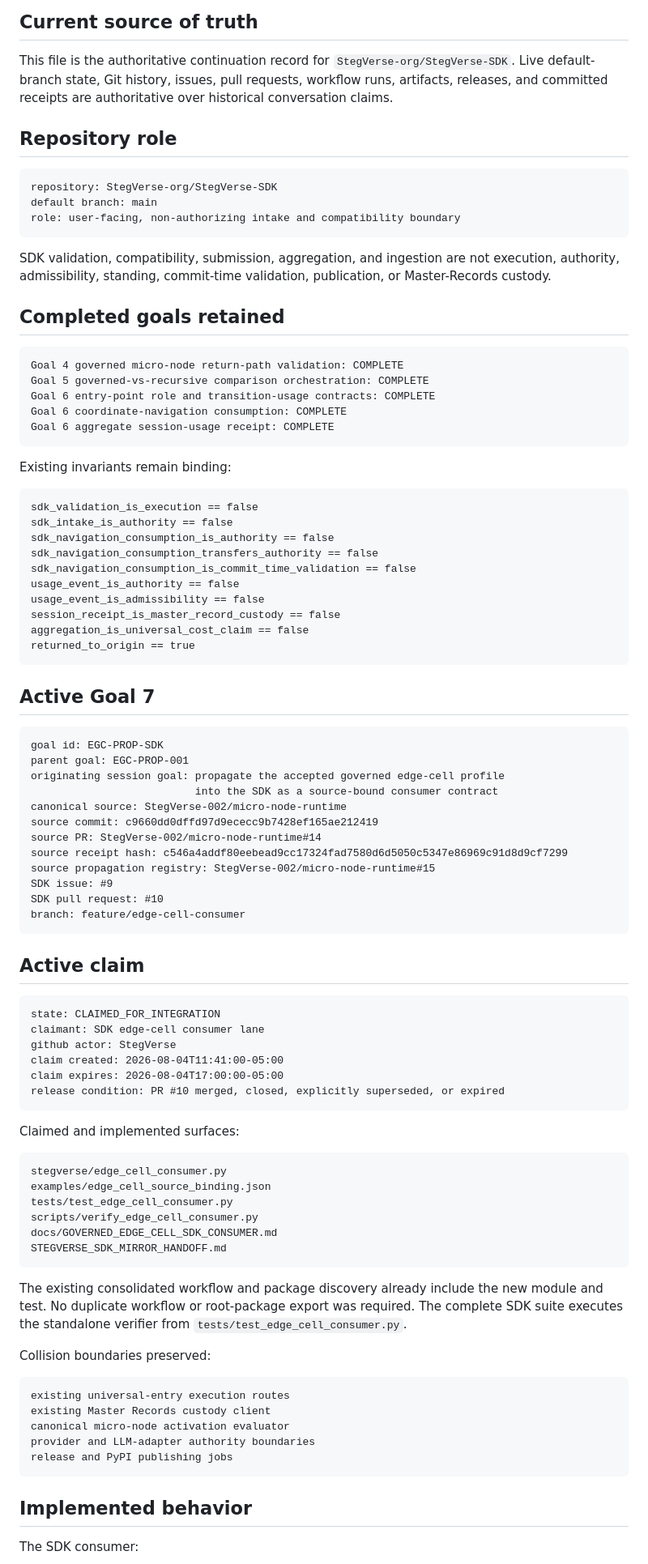
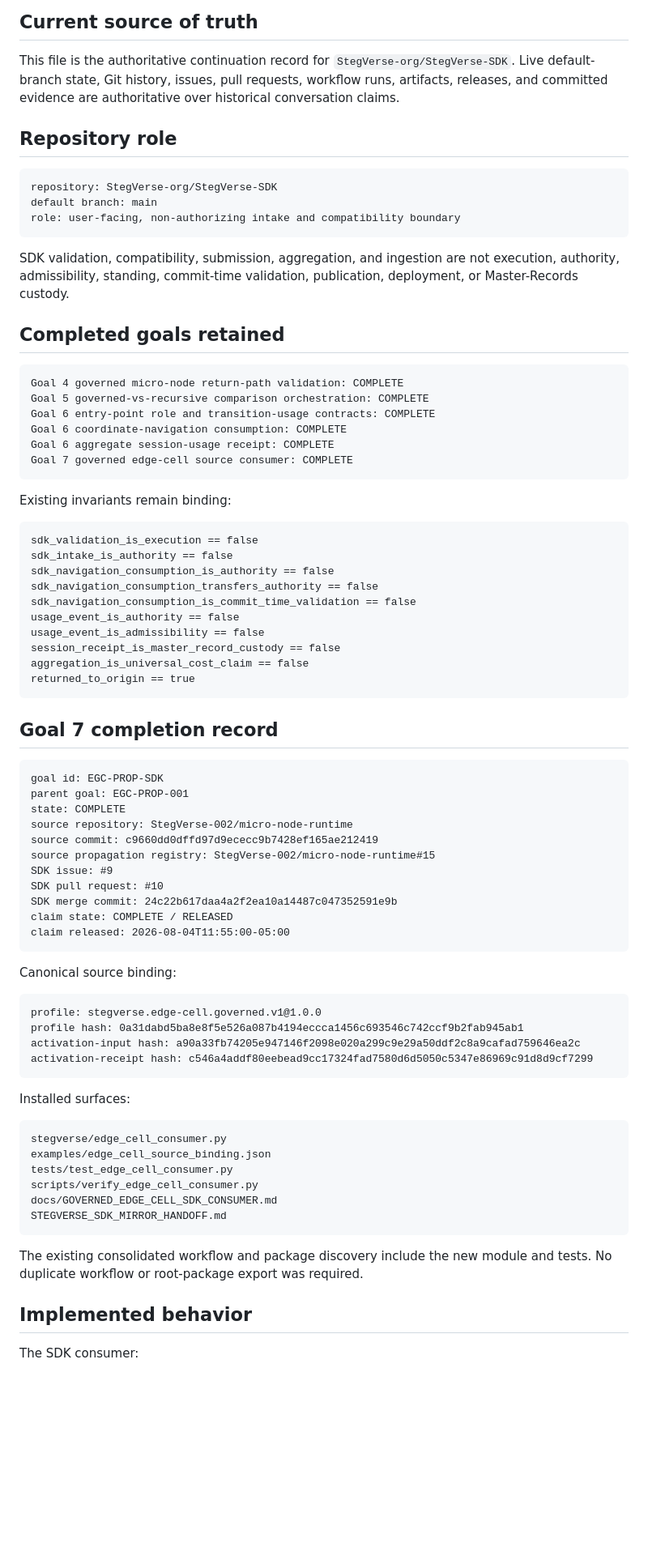
Before and after one commit to StegVerse-org/StegVerse-SDK, a Markdown page: STEGVERSE_SDK_MIRROR_HANDOFF.md, the part around one of its changes. Shown at 81% size. Drawn GitHub-style; blank space fills up the shorter version.

````diff
--- a/STEGVERSE_SDK_MIRROR_HANDOFF.md
+++ b/STEGVERSE_SDK_MIRROR_HANDOFF.md
@@ -4,7 +4,7 @@
 
 This file is the authoritative continuation record for
 `StegVerse-org/StegVerse-SDK`. Live default-branch state, Git history, issues,
-pull requests, workflow runs, artifacts, releases, and committed receipts are
+pull requests, workflow runs, artifacts, releases, and committed evidence are
 authoritative over historical conversation claims.
 
 ## Repository role
@@ -17,7 +17,7 @@ role: user-facing, non-authorizing intake and compatibility boundary
 
 SDK validation, compatibility, submission, aggregation, and ingestion are not
 execution, authority, admissibility, standing, commit-time validation,
-publication, or Master-Records custody.
+publication, deployment, or Master-Records custody.
 
 ## Completed goals retained
 
@@ -27,6 +27,7 @@ Goal 5 governed-vs-recursive comparison orchestration: COMPLETE
 Goal 6 entry-point role and transition-usage contracts: COMPLETE
 Goal 6 coordinate-navigation consumption: COMPLETE
 Goal 6 aggregate session-usage receipt: COMPLETE
+Goal 7 governed edge-cell source consumer: COMPLETE
 ```
 
 Existing invariants remain binding:
@@ -44,35 +45,32 @@ aggregation_is_universal_cost_claim == false
 returned_to_origin == true
 ```
 
-## Active Goal 7
+## Goal 7 completion record
 
 ```text
 goal id: EGC-PROP-SDK
 parent goal: EGC-PROP-001
-originating session goal: propagate the accepted governed edge-cell profile
-                          into the SDK as a source-bound consumer contract
-canonical source: StegVerse-002/micro-node-runtime
+state: COMPLETE
+source repository: StegVerse-002/micro-node-runtime
 source commit: c9660dd0dffd97d9ececc9b7428ef165ae212419
-source PR: StegVerse-002/micro-node-runtime#14
-source receipt hash: c546a4addf80eebead9cc17324fad7580d6d5050c5347e86969c91d8d9cf7299
 source propagation registry: StegVerse-002/micro-node-runtime#15
 SDK issue: #9
 SDK pull request: #10
-branch: feature/edge-cell-consumer
+SDK merge commit: 24c22b617daa4a2f2ea10a14487c047352591e9b
+claim state: COMPLETE / RELEASED
+claim released: 2026-08-04T11:55:00-05:00
 ```
 
-## Active claim
+Canonical source binding:
 
 ```text
-state: CLAIMED_FOR_INTEGRATION
-claimant: SDK edge-cell consumer lane
-github actor: StegVerse
-claim created: 2026-08-04T11:41:00-05:00
-claim expires: 2026-08-04T17:00:00-05:00
-release condition: PR #10 merged, closed, explicitly superseded, or expired
+profile: stegverse.edge-cell.governed.v1@1.0.0
+profile hash: 0a31dabd5ba8e8f5e526a087b4194eccca1456c693546c742ccf9b2fab945ab1
+activation-input hash: a90a33fb74205e947146f2098e020a299c9e29a50ddf2c8a9cafad759646ea2c
+activation-receipt hash: c546a4addf80eebead9cc17324fad7580d6d5050c5347e86969c91d8d9cf7299
 ```
 
-Claimed and implemented surfaces:
+Installed surfaces:
 
 ```text
 stegverse/edge_cell_consumer.py
@@ -83,20 +81,8 @@ docs/GOVERNED_EDGE_CELL_SDK_CONSUMER.md
 STEGVERSE_SDK_MIRROR_HANDOFF.md
 ```
 
-The existing consolidated workflow and package discovery already include the
-new module and test. No duplicate workflow or root-package export was required.
-The complete SDK suite executes the standalone verifier from
-`tests/test_edge_cell_consumer.py`.
-
-Collision boundaries preserved:
-
-```text
-existing universal-entry execution routes
-existing Master Records custody client
-canonical micro-node activation evaluator
-provider and LLM-adapter authority boundaries
-release and PyPI publishing jobs
-```
+The existing consolidated workflow and package discovery include the new
+module and tests. No duplicate workflow or root-package export was required.
 
 ## Implemented behavior
 
````
Also changed, not shown: other parts of STEGVERSE_SDK_MIRROR_HANDOFF.md (+47 -62 lines).
